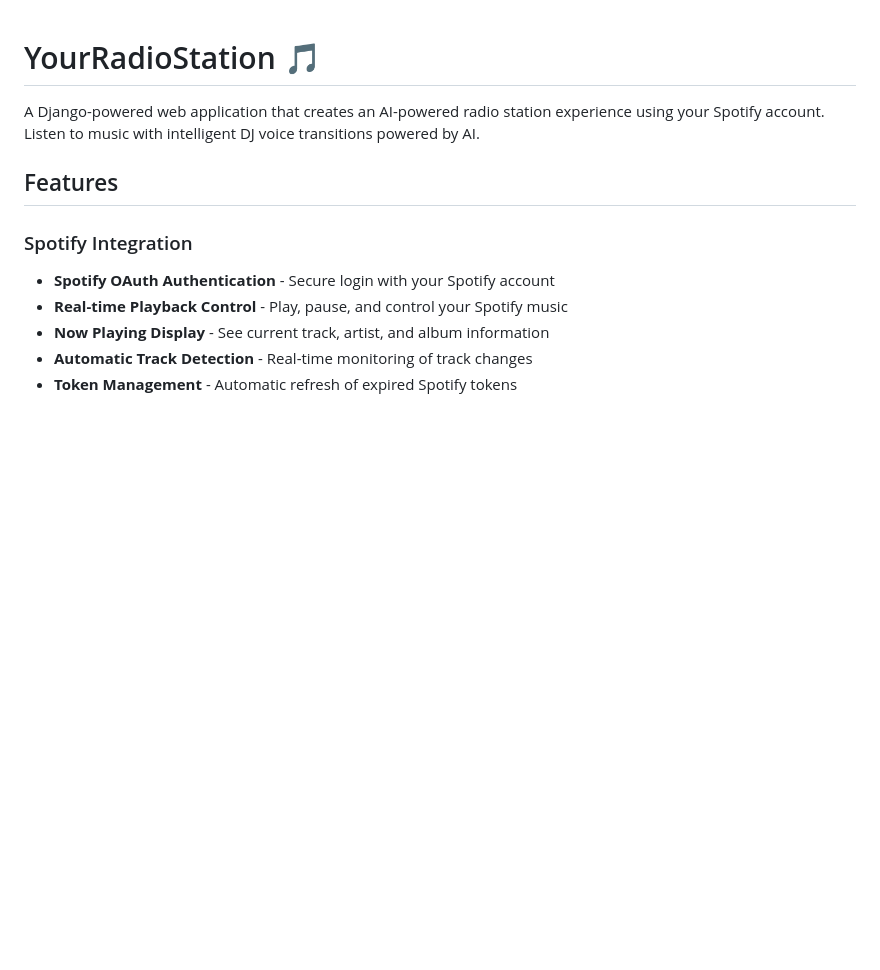
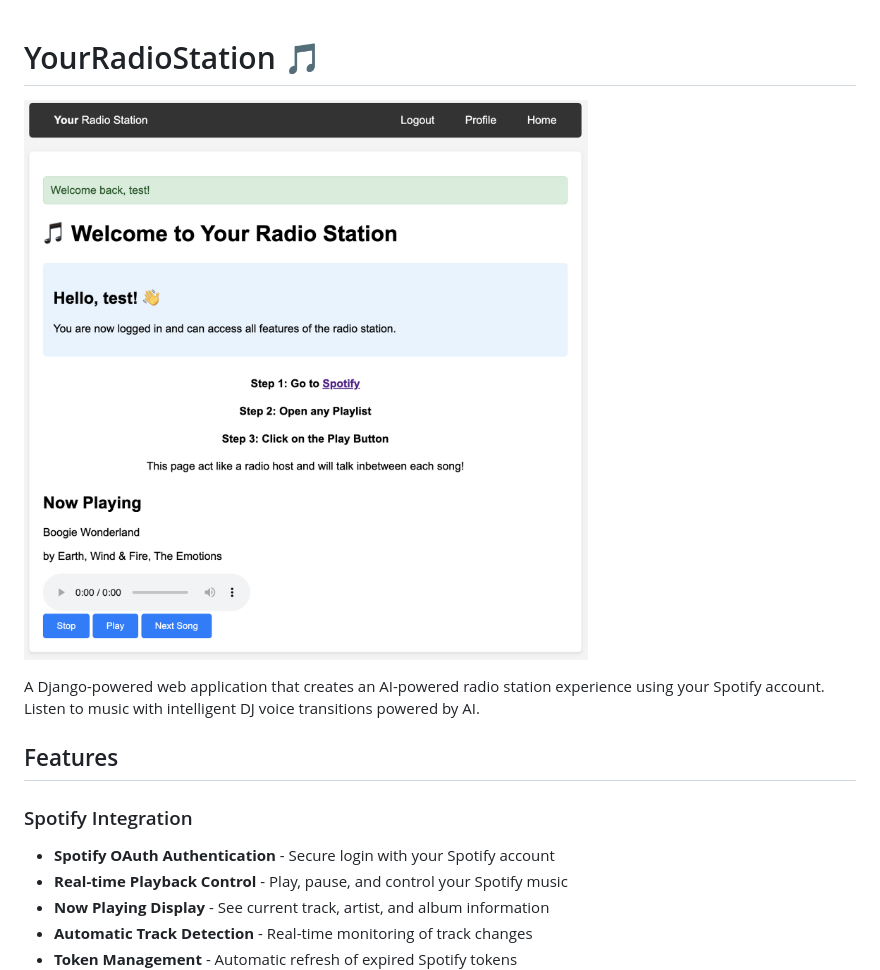
Before and after one commit to titancoder12/YourRadioStation, a Markdown page: README.md, the part around the change. GitHub-like rendering; blank space fills up the shorter version.

```diff
--- a/README.md
+++ b/README.md
@@ -1,4 +1,5 @@
 # YourRadioStation 🎵
+![YourRadioStation](https://raw.githubusercontent.com/titancoder12/YourRadioStation/refs/heads/main/Screen%20Shot%202025-07-25%20at%207.41.50%20PM.png)
 
 A Django-powered web application that creates an AI-powered radio station experience using your Spotify account. Listen to music with intelligent DJ voice transitions powered by AI.
 
```
